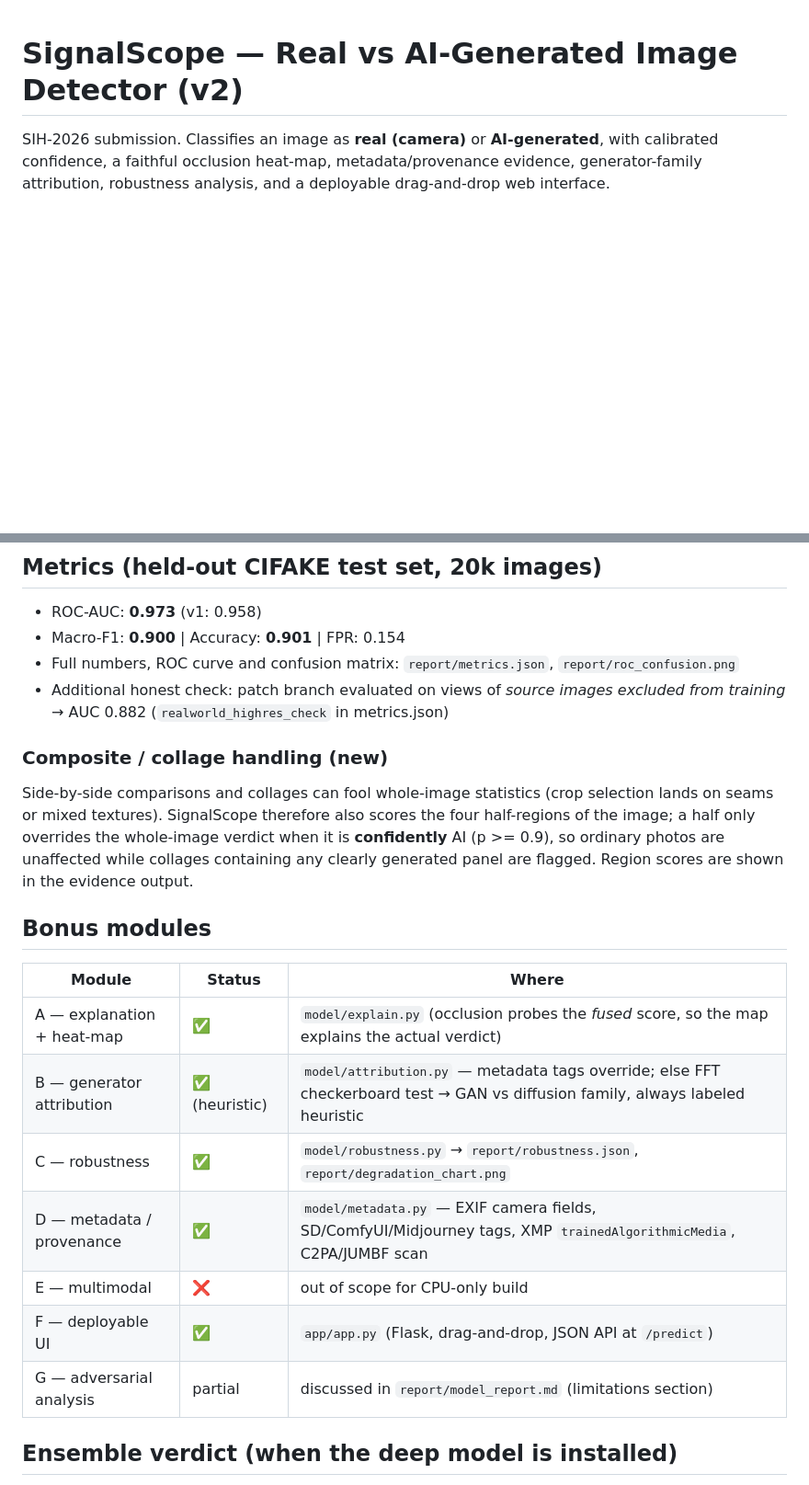
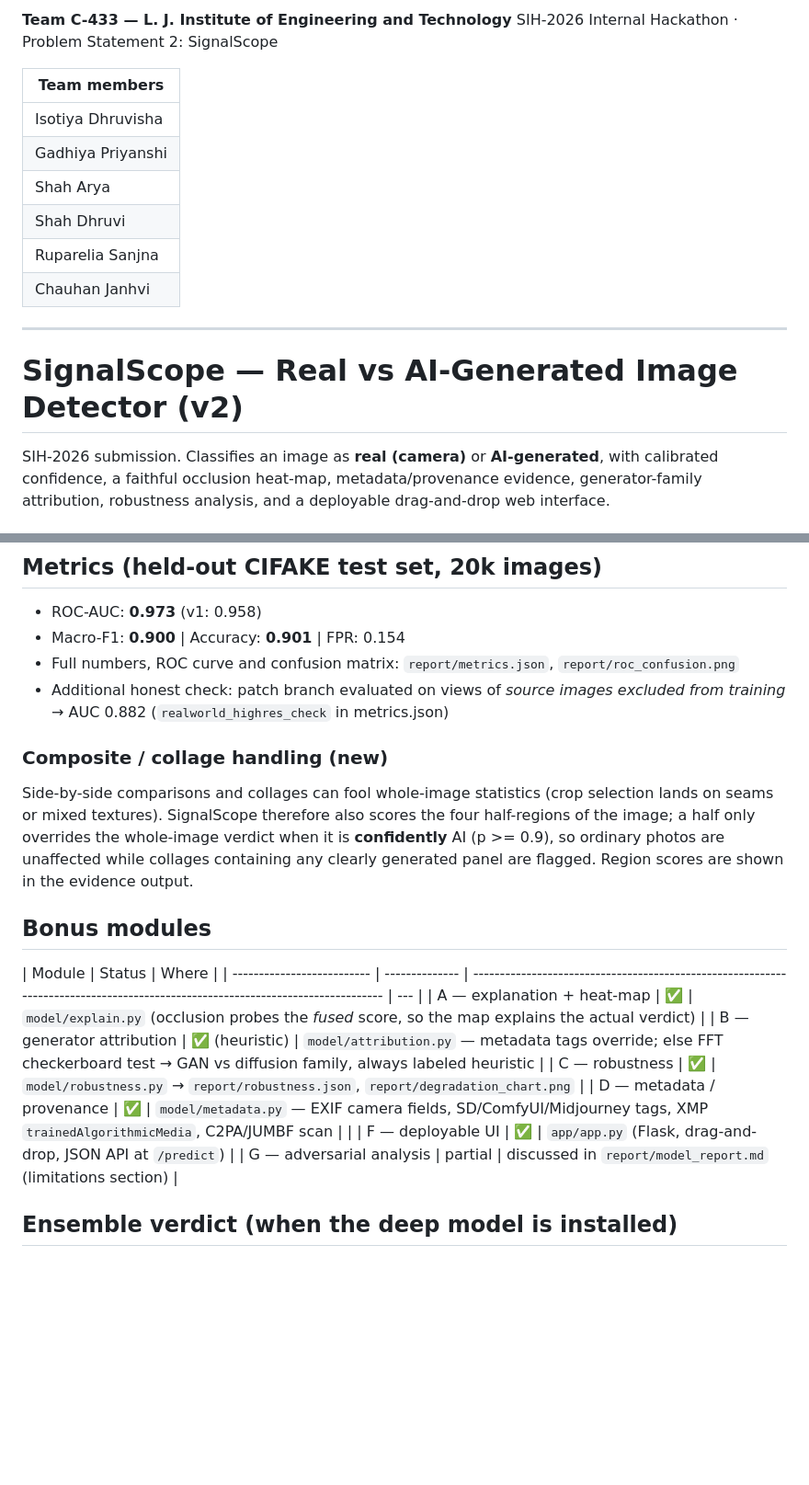
Before and after one commit to dhruvishaisotiya/SignalScope, a Markdown page: README.md, 2 parts joined by grey strips. Shown at 92% size. Drawn GitHub-style; blank space fills up the shorter version.

Commit message:
Add team details to README

```diff
--- a/README.md
+++ b/README.md
@@ -1,3 +1,18 @@
+**Team C-433 — L. J. Institute of Engineering and Technology**
+SIH-2026 Internal Hackathon · Problem Statement 2: SignalScope
+
+| Team members      |
+| ----------------- |
+| Isotiya Dhruvisha |
+| Gadhiya Priyanshi |
+| Shah Arya         |
+| Shah Dhruvi       |
+| Ruparelia Sanjna  |
+| Chauhan Janhvi    |
+
+
+---
+
 # SignalScope — Real vs AI-Generated Image Detector (v2)
 
 SIH-2026 submission. Classifies an image as **real (camera)** or **AI-generated**,
@@ -38,8 +53,8 @@ borderline cases back toward "real".
 - ROC-AUC: **0.973** (v1: 0.958)
 - Macro-F1: **0.900** | Accuracy: **0.901** | FPR: 0.154
 - Full numbers, ROC curve and confusion matrix: `report/metrics.json`, `report/roc_confusion.png`
-- Additional honest check: patch branch evaluated on views of *source images
-  excluded from training* → AUC 0.882 (`realworld_highres_check` in metrics.json)
+- Additional honest check: patch branch evaluated on views of _source images
+  excluded from training_ → AUC 0.882 (`realworld_highres_check` in metrics.json)
 
 ### Composite / collage handling (new)
 
@@ -52,15 +67,14 @@ Region scores are shown in the evidence output.
 
 ## Bonus modules
 
-| Module | Status | Where |
-|---|---|---|
-| A — explanation + heat-map | ✅ | `model/explain.py` (occlusion probes the *fused* score, so the map explains the actual verdict) |
-| B — generator attribution | ✅ (heuristic) | `model/attribution.py` — metadata tags override; else FFT checkerboard test → GAN vs diffusion family, always labeled heuristic |
-| C — robustness | ✅ | `model/robustness.py` → `report/robustness.json`, `report/degradation_chart.png` |
-| D — metadata / provenance | ✅ | `model/metadata.py` — EXIF camera fields, SD/ComfyUI/Midjourney tags, XMP `trainedAlgorithmicMedia`, C2PA/JUMBF scan |
-| E — multimodal | ❌ | out of scope for CPU-only build |
-| F — deployable UI | ✅ | `app/app.py` (Flask, drag-and-drop, JSON API at `/predict`) |
-| G — adversarial analysis | partial | discussed in `report/model_report.md` (limitations section) |
+| Module                     | Status         | Where                                                                                                                           |
+| -------------------------- | -------------- | ------------------------------------------------------------------------------------------------------------------------------- | --- |
+| A — explanation + heat-map | ✅             | `model/explain.py` (occlusion probes the _fused_ score, so the map explains the actual verdict)                                 |
+| B — generator attribution  | ✅ (heuristic) | `model/attribution.py` — metadata tags override; else FFT checkerboard test → GAN vs diffusion family, always labeled heuristic |
+| C — robustness             | ✅             | `model/robustness.py` → `report/robustness.json`, `report/degradation_chart.png`                                                |
+| D — metadata / provenance  | ✅             | `model/metadata.py` — EXIF camera fields, SD/ComfyUI/Midjourney tags, XMP `trainedAlgorithmicMedia`, C2PA/JUMBF scan            |     |
+| F — deployable UI          | ✅             | `app/app.py` (Flask, drag-and-drop, JSON API at `/predict`)                                                                     |
+| G — adversarial analysis   | partial        | discussed in `report/model_report.md` (limitations section)                                                                     |
 
 ## Ensemble verdict (when the deep model is installed)
 
```
Also changed, not shown: other parts of README.md (+9 -9 lines).
